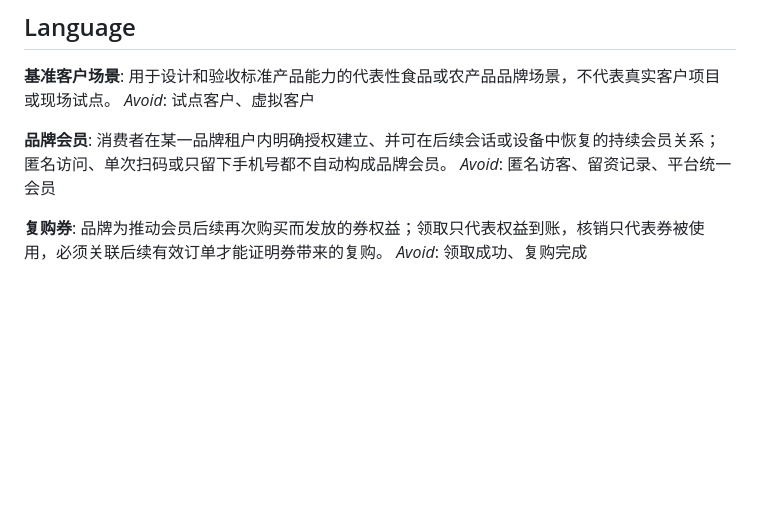
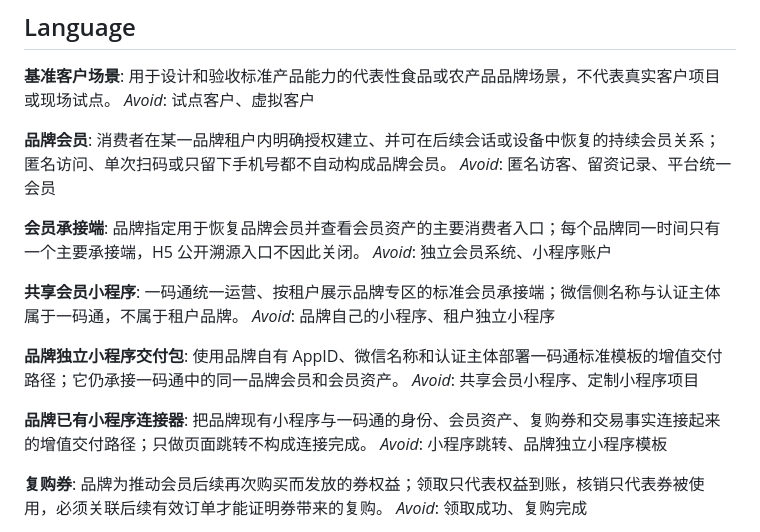
Before and after one commit to dingshanliang/yimatong, a Markdown page: CONTEXT.md, the part around the change. GitHub-like rendering; blank space fills up the shorter version.

Commit message:
docs(domain): define miniapp delivery terms

```diff
--- a/CONTEXT.md
+++ b/CONTEXT.md
@@ -11,6 +11,22 @@ _Avoid_: 试点客户、虚拟客户
 **品牌会员**:
 消费者在某一品牌租户内明确授权建立、并可在后续会话或设备中恢复的持续会员关系；匿名访问、单次扫码或只留下手机号都不自动构成品牌会员。
 _Avoid_: 匿名访客、留资记录、平台统一会员
+
+**会员承接端**:
+品牌指定用于恢复品牌会员并查看会员资产的主要消费者入口；每个品牌同一时间只有一个主要承接端，H5 公开溯源入口不因此关闭。
+_Avoid_: 独立会员系统、小程序账户
+
+**共享会员小程序**:
+一码通统一运营、按租户展示品牌专区的标准会员承接端；微信侧名称与认证主体属于一码通，不属于租户品牌。
+_Avoid_: 品牌自己的小程序、租户独立小程序
+
+**品牌独立小程序交付包**:
+使用品牌自有 AppID、微信名称和认证主体部署一码通标准模板的增值交付路径；它仍承接一码通中的同一品牌会员和会员资产。
+_Avoid_: 共享会员小程序、定制小程序项目
+
+**品牌已有小程序连接器**:
+把品牌现有小程序与一码通的身份、会员资产、复购券和交易事实连接起来的增值交付路径；只做页面跳转不构成连接完成。
+_Avoid_: 小程序跳转、品牌独立小程序模板
 
 **复购券**:
 品牌为推动会员后续再次购买而发放的券权益；领取只代表权益到账，核销只代表券被使用，必须关联后续有效订单才能证明券带来的复购。
```
